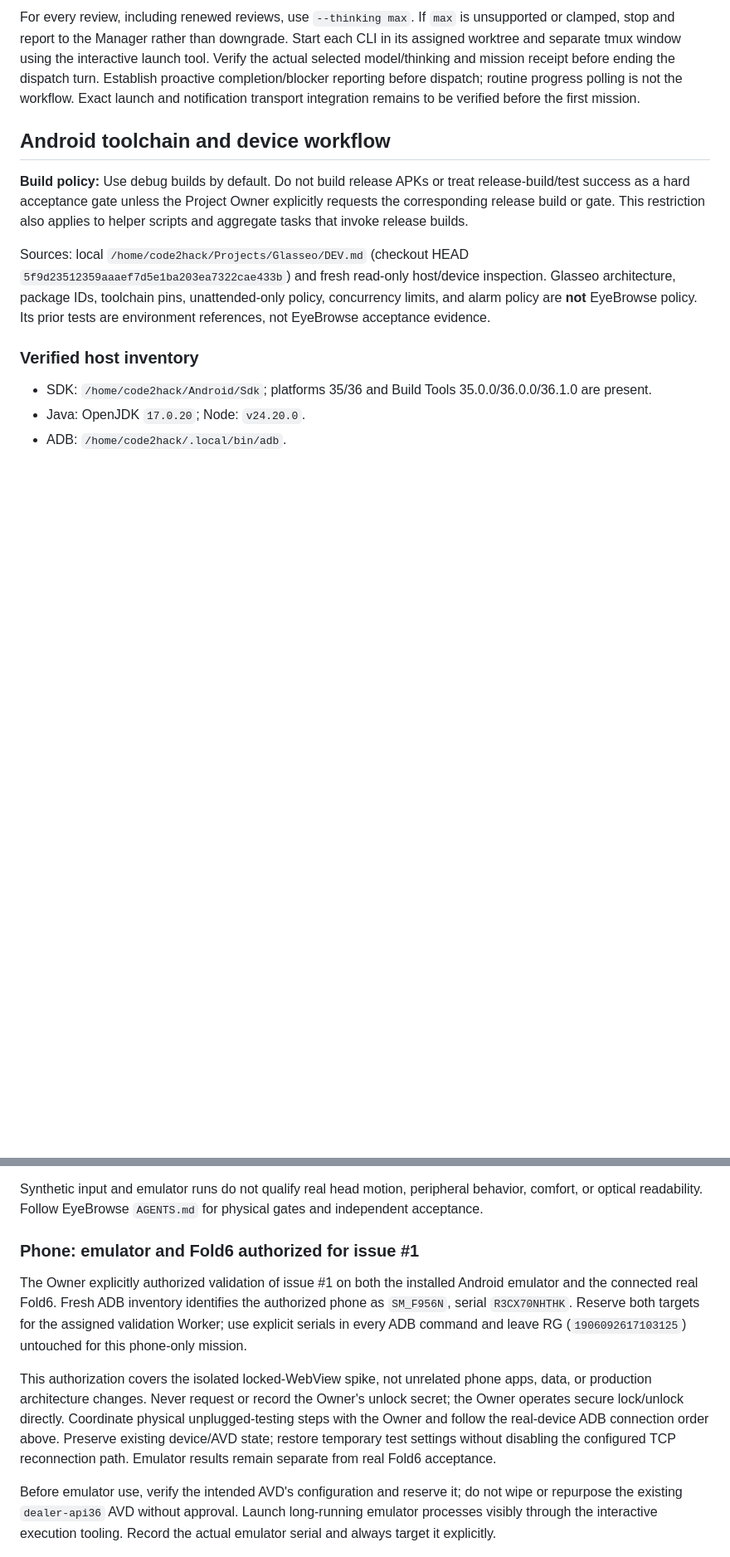
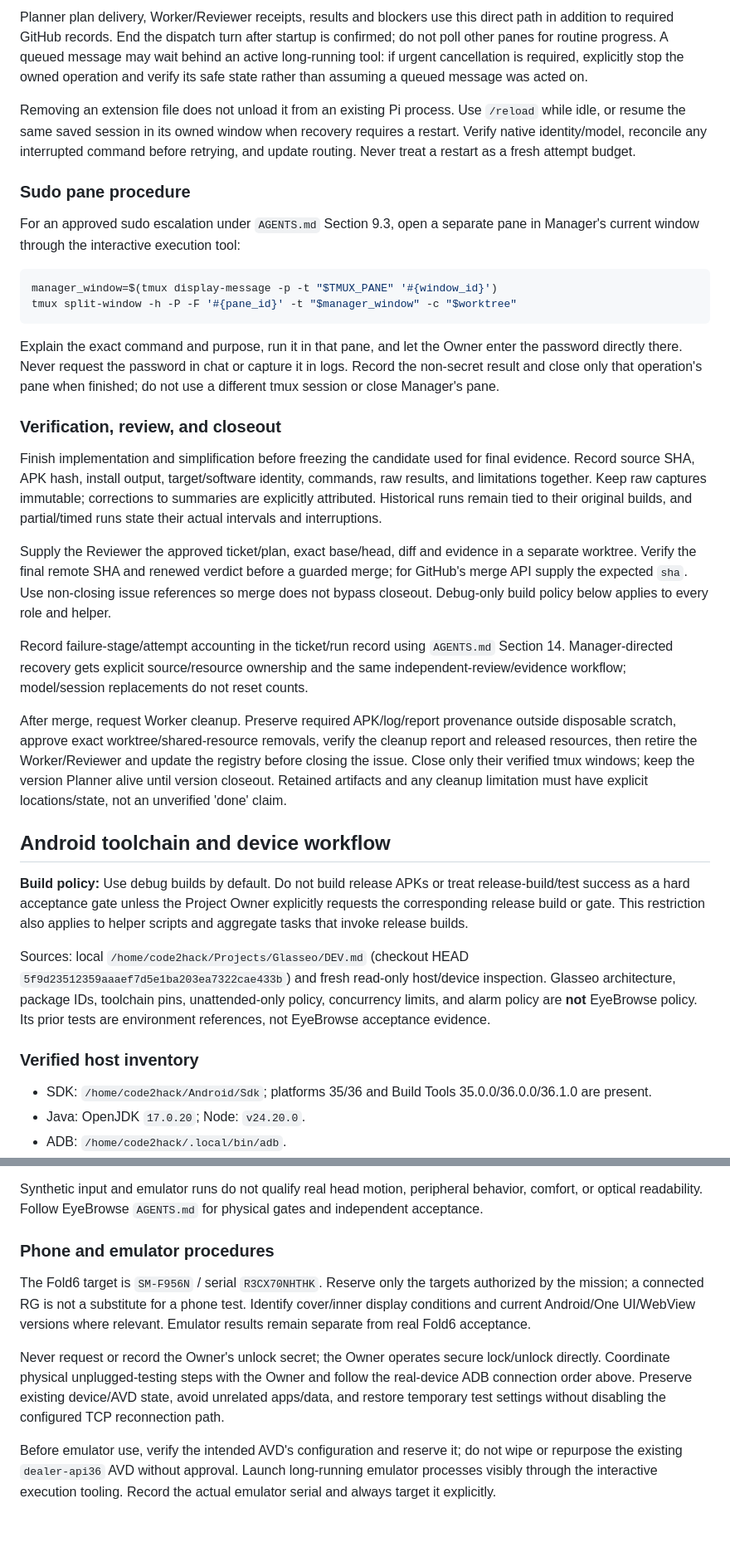
Before and after one commit to code2hack/EyeBrowse, a Markdown page: DEV.md, 2 parts joined by grey strips. Shown at 83% size. GitHub-like rendering; blank space fills up the shorter version.

````diff
--- a/DEV.md
+++ b/DEV.md
@@ -57,6 +84,29 @@ pi --provider openai-codex --model gpt-6-astra --thinking max --name Reviewer-42
 ```
 
-For every review, including renewed reviews, use `--thinking max`. If `max` is unsupported or clamped, stop and report to the Manager rather than downgrade. Start each CLI in its assigned worktree and separate tmux window using the interactive launch tool. Verify the actual selected model/thinking and mission receipt before ending the dispatch turn. Establish proactive completion/blocker reporting before dispatch; routine progress polling is not the workflow. Exact launch and notification transport integration remains to be verified before the first mission.
+Planner plan delivery, Worker/Reviewer receipts, results and blockers use this direct path in addition to required GitHub records. End the dispatch turn after startup is confirmed; do not poll other panes for routine progress. A queued message may wait behind an active long-running tool: if urgent cancellation is required, explicitly stop the owned operation and verify its safe state rather than assuming a queued message was acted on.
+
+Removing an extension file does not unload it from an existing Pi process. Use `/reload` while idle, or resume the same saved session in its owned window when recovery requires a restart. Verify native identity/model, reconcile any interrupted command before retrying, and update routing. Never treat a restart as a fresh attempt budget.
+
+### Sudo pane procedure
+
+For an approved sudo escalation under `AGENTS.md` Section 9.3, open a separate pane in Manager's current window through the interactive execution tool:
+
+```bash
+manager_window=$(tmux display-message -p -t "$TMUX_PANE" '#{window_id}')
+tmux split-window -h -P -F '#{pane_id}' -t "$manager_window" -c "$worktree"
+```
+
+Explain the exact command and purpose, run it in that pane, and let the Owner enter the password directly there. Never request the password in chat or capture it in logs. Record the non-secret result and close only that operation's pane when finished; do not use a different tmux session or close Manager's pane.
+
+### Verification, review, and closeout
+
+Finish implementation and simplification before freezing the candidate used for final evidence. Record source SHA, APK hash, install output, target/software identity, commands, raw results, and limitations together. Keep raw captures immutable; corrections to summaries are explicitly attributed. Historical runs remain tied to their original builds, and partial/timed runs state their actual intervals and interruptions.
+
+Supply the Reviewer the approved ticket/plan, exact base/head, diff and evidence in a separate worktree. Verify the final remote SHA and renewed verdict before a guarded merge; for GitHub's merge API supply the expected `sha`. Use non-closing issue references so merge does not bypass closeout. Debug-only build policy below applies to every role and helper.
+
+Record failure-stage/attempt accounting in the ticket/run record using `AGENTS.md` Section 14. Manager-directed recovery gets explicit source/resource ownership and the same independent-review/evidence workflow; model/session replacements do not reset counts.
+
+After merge, request Worker cleanup. Preserve required APK/log/report provenance outside disposable scratch, approve exact worktree/shared-resource removals, verify the cleanup report and released resources, then retire the Worker/Reviewer and update the registry before closing the issue. Close only their verified tmux windows; keep the version Planner alive until version closeout. Retained artifacts and any cleanup limitation must have explicit locations/state, not an unverified 'done' claim.
 
 ## Android toolchain and device workflow
 
@@ -135,11 +192,11 @@ WebView 95 requires real-RG feature qualification: exercise the APIs EyeBrowse a
 
 Synthetic input and emulator runs do not qualify real head motion, peripheral behavior, comfort, or optical readability. Follow EyeBrowse `AGENTS.md` for physical gates and independent acceptance.
 
-### Phone: emulator and Fold6 authorized for issue #1
+### Phone and emulator procedures
 
-The Owner explicitly authorized validation of issue #1 on both the installed Android emulator and the connected real Fold6. Fresh ADB inventory identifies the authorized phone as `SM_F956N`, serial `R3CX70NHTHK`. Reserve both targets for the assigned validation Worker; use explicit serials in every ADB command and leave RG (`1906092617103125`) untouched for this phone-only mission.
+The Fold6 target is `SM-F956N` / serial `R3CX70NHTHK`. Reserve only the targets authorized by the mission; a connected RG is not a substitute for a phone test. Identify cover/inner display conditions and current Android/One UI/WebView versions where relevant. Emulator results remain separate from real Fold6 acceptance.
 
-This authorization covers the isolated locked-WebView spike, not unrelated phone apps, data, or production architecture changes. Never request or record the Owner's unlock secret; the Owner operates secure lock/unlock directly. Coordinate physical unplugged-testing steps with the Owner and follow the real-device ADB connection order above. Preserve existing device/AVD state; restore temporary test settings without disabling the configured TCP reconnection path. Emulator results remain separate from real Fold6 acceptance.
+Never request or record the Owner's unlock secret; the Owner operates secure lock/unlock directly. Coordinate physical unplugged-testing steps with the Owner and follow the real-device ADB connection order above. Preserve existing device/AVD state, avoid unrelated apps/data, and restore temporary test settings without disabling the configured TCP reconnection path.
 
 Before emulator use, verify the intended AVD's configuration and reserve it; do not wipe or repurpose the existing `dealer-api36` AVD without approval. Launch long-running emulator processes visibly through the interactive execution tooling. Record the actual emulator serial and always target it explicitly.
 
````
Also changed, not shown: other parts of DEV.md (+65 -31 lines).
